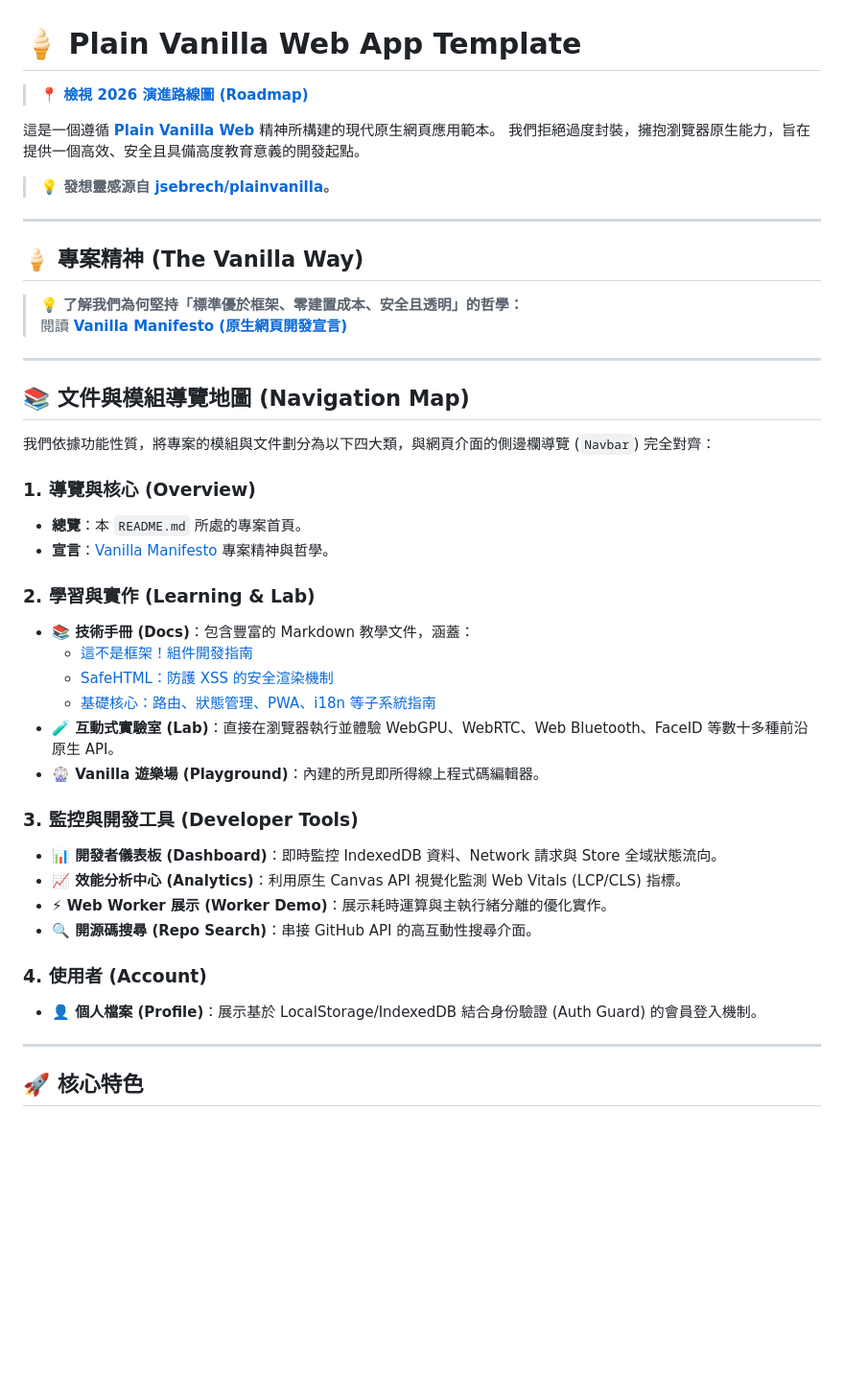
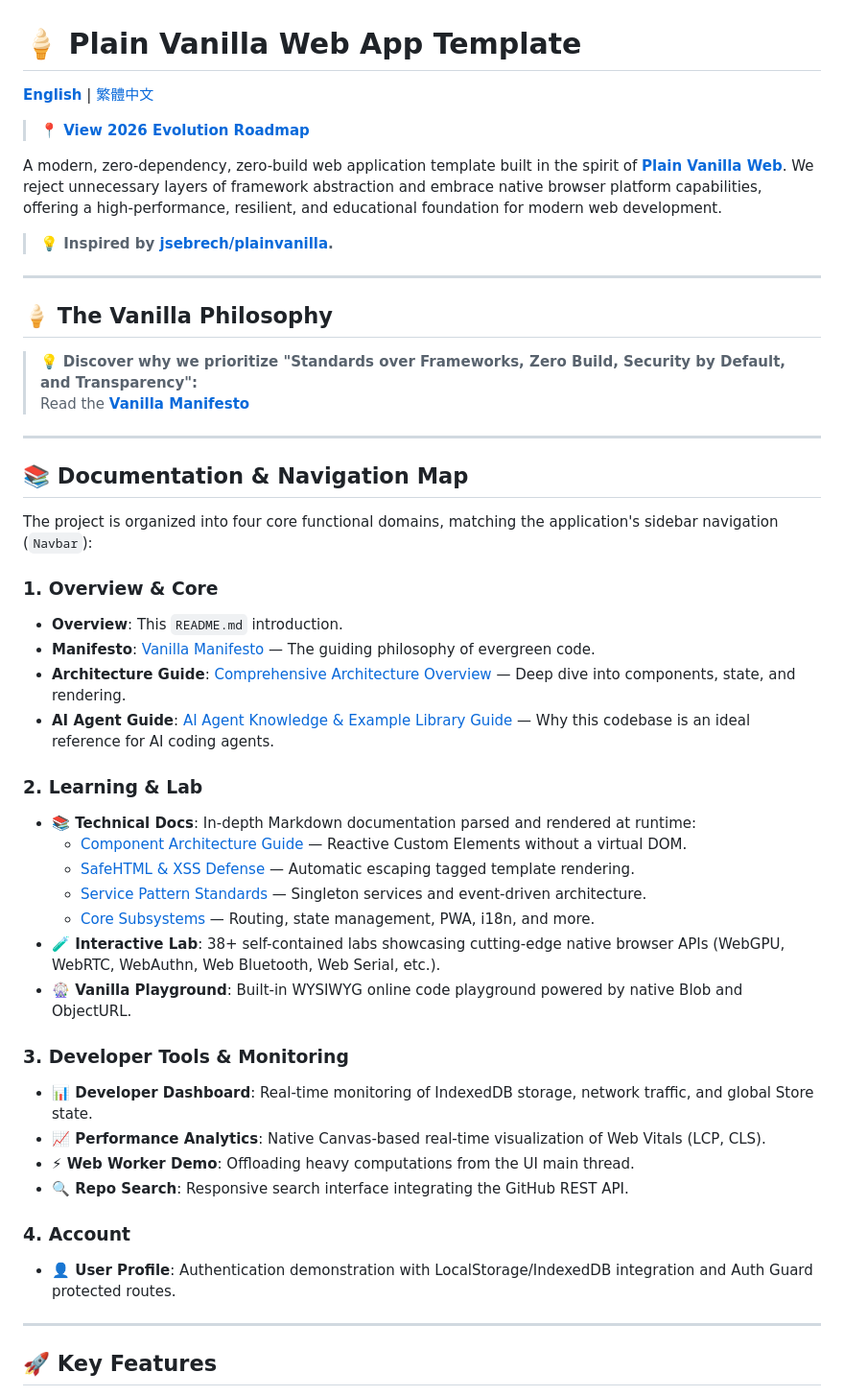
Before and after one commit to raybird/plainvanillaweb, a Markdown page: README.md, the part around one of its changes. Shown at 96% size. GitHub-like rendering; blank space fills up the shorter version.

Commit message:
docs: 提供英文版 README 並分離繁體中文版至 README_zh-TW.md，修復 manifesto.md 大小寫連結失聯問題

```diff
--- a/README.md
+++ b/README.md
@@ -1,47 +1,52 @@
 # 🍦 Plain Vanilla Web App Template
 
-> **[📍 檢視 2026 演進路線圖 (Roadmap)](./ROADMAP.md)**
+**[English](./README.md)** | [繁體中文](./README_zh-TW.md)
 
-這是一個遵循 **[Plain Vanilla Web](https://plainvanillaweb.com/)** 精神所構建的現代原生網頁應用範本。
-我們拒絕過度封裝，擁抱瀏覽器原生能力，旨在提供一個高效、安全且具備高度教育意義的開發起點。
+> **[📍 View 2026 Evolution Roadmap](./ROADMAP.md)**
 
-> **💡 發想靈感源自 [jsebrech/plainvanilla](https://github.com/jsebrech/plainvanilla)。**
+A modern, zero-dependency, zero-build web application template built in the spirit of **[Plain Vanilla Web](https://plainvanillaweb.com/)**.
+We reject unnecessary layers of framework abstraction and embrace native browser platform capabilities, offering a high-performance, resilient, and educational foundation for modern web development.
+
+> **💡 Inspired by [jsebrech/plainvanilla](https://github.com/jsebrech/plainvanilla).**
 
 ---
 
-## 🍦 專案精神 (The Vanilla Way)
+## 🍦 The Vanilla Philosophy
 
-> 💡 **了解我們為何堅持「標準優於框架、零建置成本、安全且透明」的哲學：** <br>
-> 閱讀 **[Vanilla Manifesto (原生網頁開發宣言)](./docs/MANIFESTO.md)**
+> 💡 **Discover why we prioritize "Standards over Frameworks, Zero Build, Security by Default, and Transparency":** <br>
+> Read the **[Vanilla Manifesto](./docs/manifesto.md)**
 
 ---
 
-## 📚 文件與模組導覽地圖 (Navigation Map)
+## 📚 Documentation & Navigation Map
 
-我們依據功能性質，將專案的模組與文件劃分為以下四大類，與網頁介面的側邊欄導覽 (`Navbar`) 完全對齊：
+The project is organized into four core functional domains, matching the application's sidebar navigation (`Navbar`):
 
-### 1. 導覽與核心 (Overview)
-- **總覽**：本 `README.md` 所處的專案首頁。
-- **宣言**：[Vanilla Manifesto](./docs/MANIFESTO.md) 專案精神與哲學。
+### 1. Overview & Core
+- **Overview**: This `README.md` introduction.
+- **Manifesto**: [Vanilla Manifesto](./docs/manifesto.md) — The guiding philosophy of evergreen code.
+- **Architecture Guide**: [Comprehensive Architecture Overview](./docs/project-architecture-overview.md) — Deep dive into components, state, and rendering.
+- **AI Agent Guide**: [AI Agent Knowledge & Example Library Guide](./docs/ai-agent-example-library.md) — Why this codebase is an ideal reference for AI coding agents.
 
-### 2. 學習與實作 (Learning & Lab)
-- **📚 技術手冊 (Docs)**：包含豐富的 Markdown 教學文件，涵蓋：
-    - [這不是框架！組件開發指南](./docs/component-architecture.md)
-    - [SafeHTML：防護 XSS 的安全渲染機制](./docs/safe-html-rendering.md)
-    - [基礎核心：路由、狀態管理、PWA、i18n 等子系統指南](./docs/)
-- **🧪 互動式實驗室 (Lab)**：直接在瀏覽器執行並體驗 WebGPU、WebRTC、Web Bluetooth、FaceID 等數十多種前沿原生 API。
-- **🎡 Vanilla 遊樂場 (Playground)**：內建的所見即所得線上程式碼編輯器。
+### 2. Learning & Lab
+- **📚 Technical Docs**: In-depth Markdown documentation parsed and rendered at runtime:
+    - [Component Architecture Guide](./docs/component-architecture.md) — Reactive Custom Elements without a virtual DOM.
+    - [SafeHTML & XSS Defense](./docs/safe-html-rendering.md) — Automatic escaping tagged template rendering.
+    - [Service Pattern Standards](./docs/service-patterns.md) — Singleton services and event-driven architecture.
+    - [Core Subsystems](./docs/) — Routing, state management, PWA, i18n, and more.
+- **🧪 Interactive Lab**: 38+ self-contained labs showcasing cutting-edge native browser APIs (WebGPU, WebRTC, WebAuthn, Web Bluetooth, Web Serial, etc.).
+- **🎡 Vanilla Playground**: Built-in WYSIWYG online code playground powered by native Blob and ObjectURL.
 
-### 3. 監控與開發工具 (Developer Tools)
-- **📊 開發者儀表板 (Dashboard)**：即時監控 IndexedDB 資料、Network 請求與 Store 全域狀態流向。
-- **📈 效能分析中心 (Analytics)**：利用原生 Canvas API 視覺化監測 Web Vitals (LCP/CLS) 指標。
-- **⚡ Web Worker 展示 (Worker Demo)**：展示耗時運算與主執行緒分離的優化實作。
-- **🔍 開源碼搜尋 (Repo Search)**：串接 GitHub API 的高互動性搜尋介面。
+### 3. Developer Tools & Monitoring
+- **📊 Developer Dashboard**: Real-time monitoring of IndexedDB storage, network traffic, and global Store state.
+- **📈 Performance Analytics**: Native Canvas-based real-time visualization of Web Vitals (LCP, CLS).
+- **⚡ Web Worker Demo**: Offloading heavy computations from the UI main thread.
+- **🔍 Repo Search**: Responsive search interface integrating the GitHub REST API.
 
-### 4. 使用者 (Account)
-- **👤 個人檔案 (Profile)**：展示基於 LocalStorage/IndexedDB 結合身份驗證 (Auth Guard) 的會員登入機制。
+### 4. Account
+- **👤 User Profile**: Authentication demonstration with LocalStorage/IndexedDB integration and Auth Guard protected routes.
 
 ---
 
-## 🚀 核心特色
+## 🚀 Key Features
 
```
Also changed, not shown: other parts of README.md (+92 -52 lines), CLAUDE.md (+1 -1 lines), README_zh-TW.md (added, +131 -0 lines).
